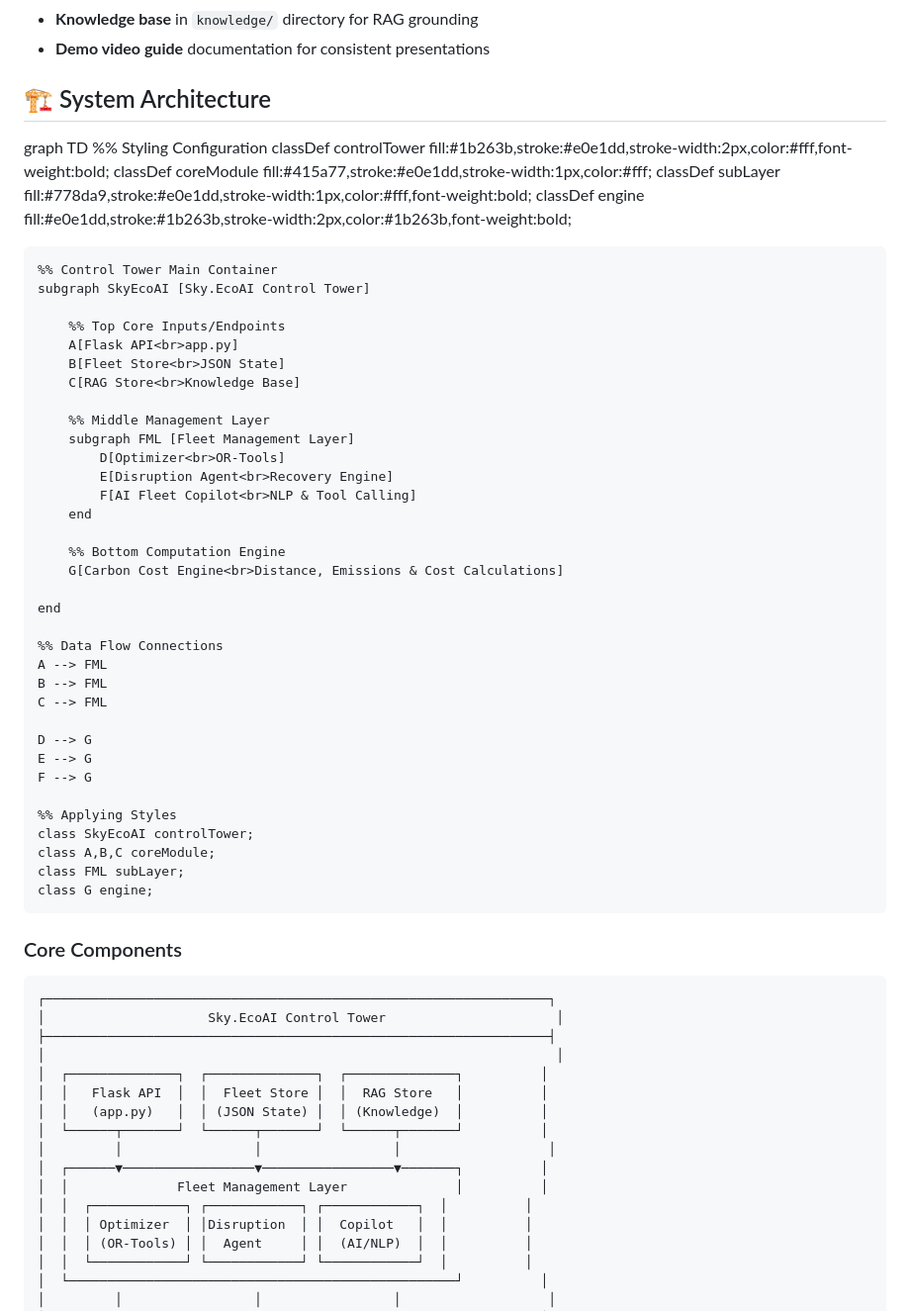
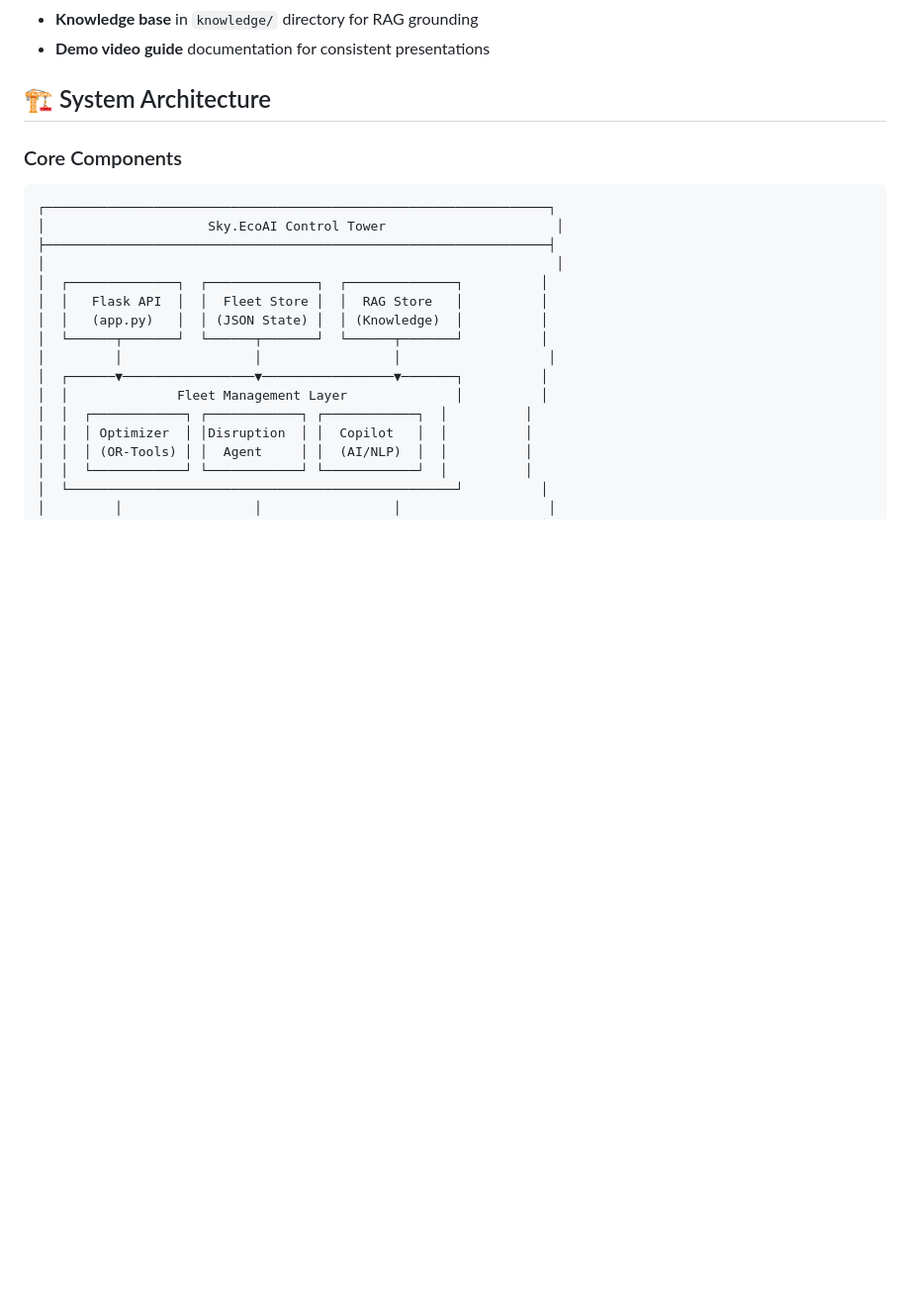
Before and after one commit to IqraBatoolAbbas/Sky-EcoAI-v2, a Markdown page: README.md, the part around the change. Shown at 99% size. Rendered like a GitHub page; blank space fills up the shorter version.

````diff
--- a/README.md
+++ b/README.md
@@ -65,47 +65,7 @@ Sky.EcoAI excels in presentation readiness:
 - **Demo video guide** documentation for consistent presentations
 
 ## 🏗️ System Architecture
-graph TD
-    %% Styling Configuration
-    classDef controlTower fill:#1b263b,stroke:#e0e1dd,stroke-width:2px,color:#fff,font-weight:bold;
-    classDef coreModule fill:#415a77,stroke:#e0e1dd,stroke-width:1px,color:#fff;
-    classDef subLayer fill:#778da9,stroke:#e0e1dd,stroke-width:1px,color:#fff,font-weight:bold;
-    classDef engine fill:#e0e1dd,stroke:#1b263b,stroke-width:2px,color:#1b263b,font-weight:bold;
 
-    %% Control Tower Main Container
-    subgraph SkyEcoAI [Sky.EcoAI Control Tower]
-
-        %% Top Core Inputs/Endpoints
-        A[Flask API<br>app.py]
-        B[Fleet Store<br>JSON State]
-        C[RAG Store<br>Knowledge Base]
-
-        %% Middle Management Layer
-        subgraph FML [Fleet Management Layer]
-            D[Optimizer<br>OR-Tools]
-            E[Disruption Agent<br>Recovery Engine]
-            F[AI Fleet Copilot<br>NLP & Tool Calling]
-        end
-
-        %% Bottom Computation Engine
-        G[Carbon Cost Engine<br>Distance, Emissions & Cost Calculations]
-
-    end
-
-    %% Data Flow Connections
-    A --> FML
-    B --> FML
-    C --> FML
-
-    D --> G
-    E --> G
-    F --> G
-
-    %% Applying Styles
-    class SkyEcoAI controlTower;
-    class A,B,C coreModule;
-    class FML subLayer;
-    class G engine;
 ### Core Components
 
 ```
````
